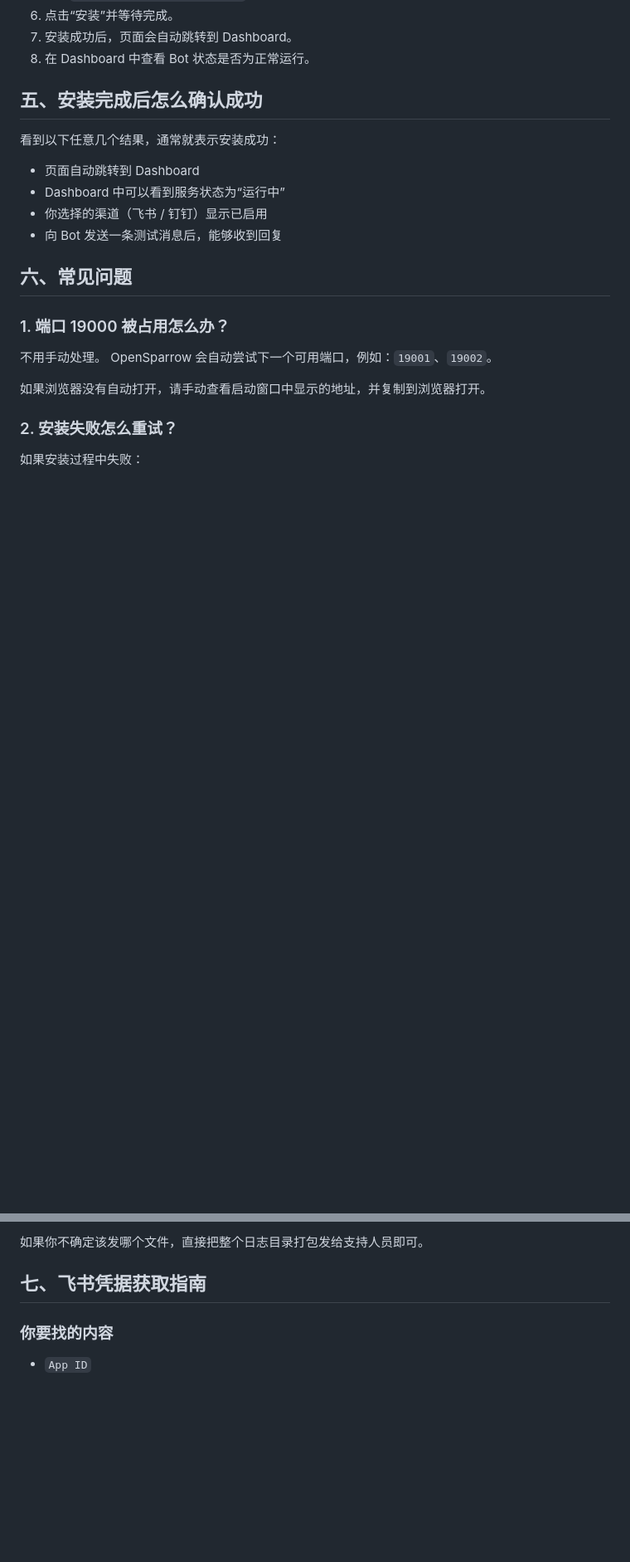
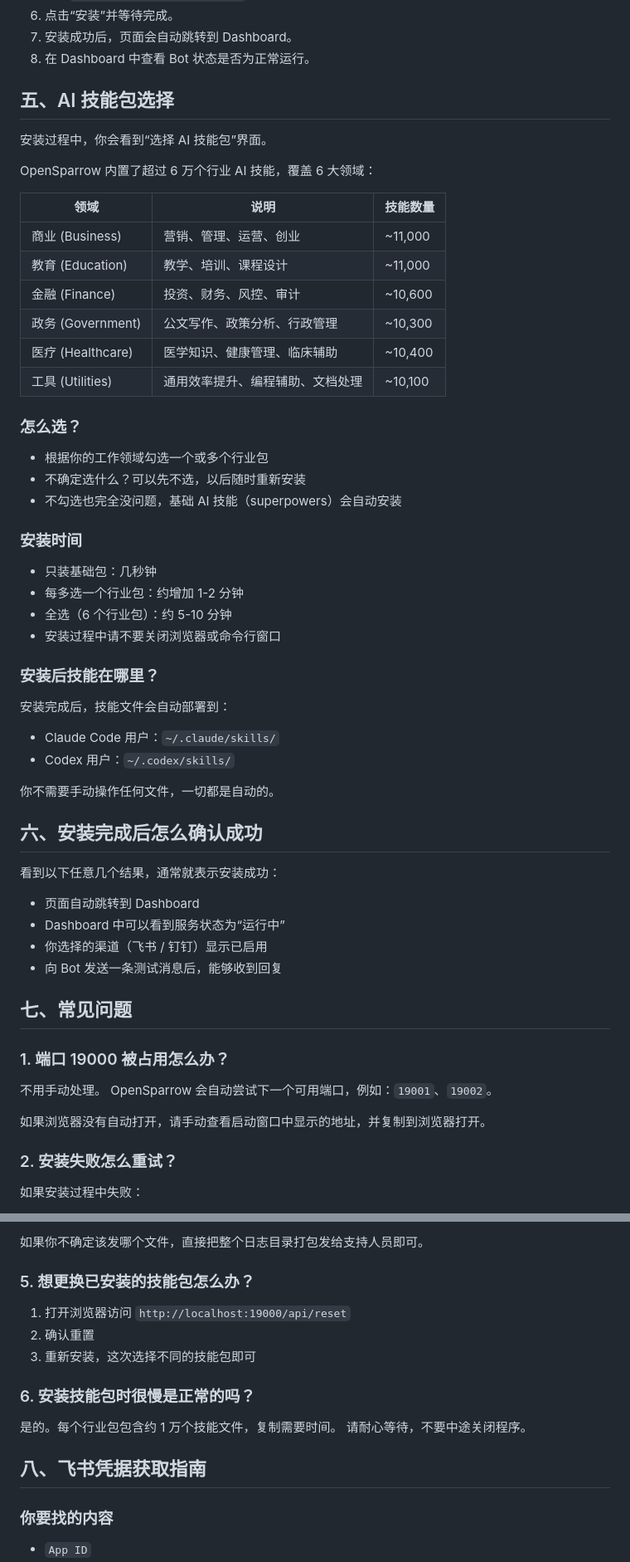
Before and after one commit to gegej1/opensparrow, a Markdown page: docs/usb-pack/INSTALL.md, 2 parts joined by grey strips. Shown at 83% size. GitHub-like rendering; blank space fills up the shorter version.

Commit message:
Codex-B：更新安装说明增加 Skill 商店章节（M3 可交付版本）
Co-Authored-By: Claude Opus 4.6 <noreply@anthropic.com>

```diff
--- a/docs/usb-pack/INSTALL.md
+++ b/docs/usb-pack/INSTALL.md
@@ -54,7 +54,44 @@
 7. 安装成功后，页面会自动跳转到 Dashboard。
 8. 在 Dashboard 中查看 Bot 状态是否为正常运行。
 
-## 五、安装完成后怎么确认成功
+## 五、AI 技能包选择
+
+安装过程中，你会看到“选择 AI 技能包”界面。
+
+OpenSparrow 内置了超过 6 万个行业 AI 技能，覆盖 6 大领域：
+
+| 领域 | 说明 | 技能数量 |
+|------|------|---------|
+| 商业 (Business) | 营销、管理、运营、创业 | ~11,000 |
+| 教育 (Education) | 教学、培训、课程设计 | ~11,000 |
+| 金融 (Finance) | 投资、财务、风控、审计 | ~10,600 |
+| 政务 (Government) | 公文写作、政策分析、行政管理 | ~10,300 |
+| 医疗 (Healthcare) | 医学知识、健康管理、临床辅助 | ~10,400 |
+| 工具 (Utilities) | 通用效率提升、编程辅助、文档处理 | ~10,100 |
+
+### 怎么选？
+
+- 根据你的工作领域勾选一个或多个行业包
+- 不确定选什么？可以先不选，以后随时重新安装
+- 不勾选也完全没问题，基础 AI 技能（superpowers）会自动安装
+
+### 安装时间
+
+- 只装基础包：几秒钟
+- 每多选一个行业包：约增加 1-2 分钟
+- 全选（6 个行业包）：约 5-10 分钟
+- 安装过程中请不要关闭浏览器或命令行窗口
+
+### 安装后技能在哪里？
+
+安装完成后，技能文件会自动部署到：
+
+- Claude Code 用户：`~/.claude/skills/`
+- Codex 用户：`~/.codex/skills/`
+
+你不需要手动操作任何文件，一切都是自动的。
+
+## 六、安装完成后怎么确认成功
 
 看到以下任意几个结果，通常就表示安装成功：
 
@@ -63,7 +100,7 @@
 - 你选择的渠道（飞书 / 钉钉）显示已启用
 - 向 Bot 发送一条测试消息后，能够收到回复
 
-## 六、常见问题
+## 七、常见问题
 
 ### 1. 端口 19000 被占用怎么办？
 
@@ -111,7 +148,18 @@ OpenSparrow 会自动尝试下一个可用端口，例如：`19001`、`19002`。
 
 如果你不确定该发哪个文件，直接把整个日志目录打包发给支持人员即可。
 
-## 七、飞书凭据获取指南
+### 5. 想更换已安装的技能包怎么办？
+
+1. 打开浏览器访问 `http://localhost:19000/api/reset`
+2. 确认重置
+3. 重新安装，这次选择不同的技能包即可
+
+### 6. 安装技能包时很慢是正常的吗？
+
+是的。每个行业包包含约 1 万个技能文件，复制需要时间。
+请耐心等待，不要中途关闭程序。
+
+## 八、飞书凭据获取指南
 
 ### 你要找的内容
 
```
Also changed, not shown: other parts of docs/usb-pack/INSTALL.md (+2 -2 lines).
